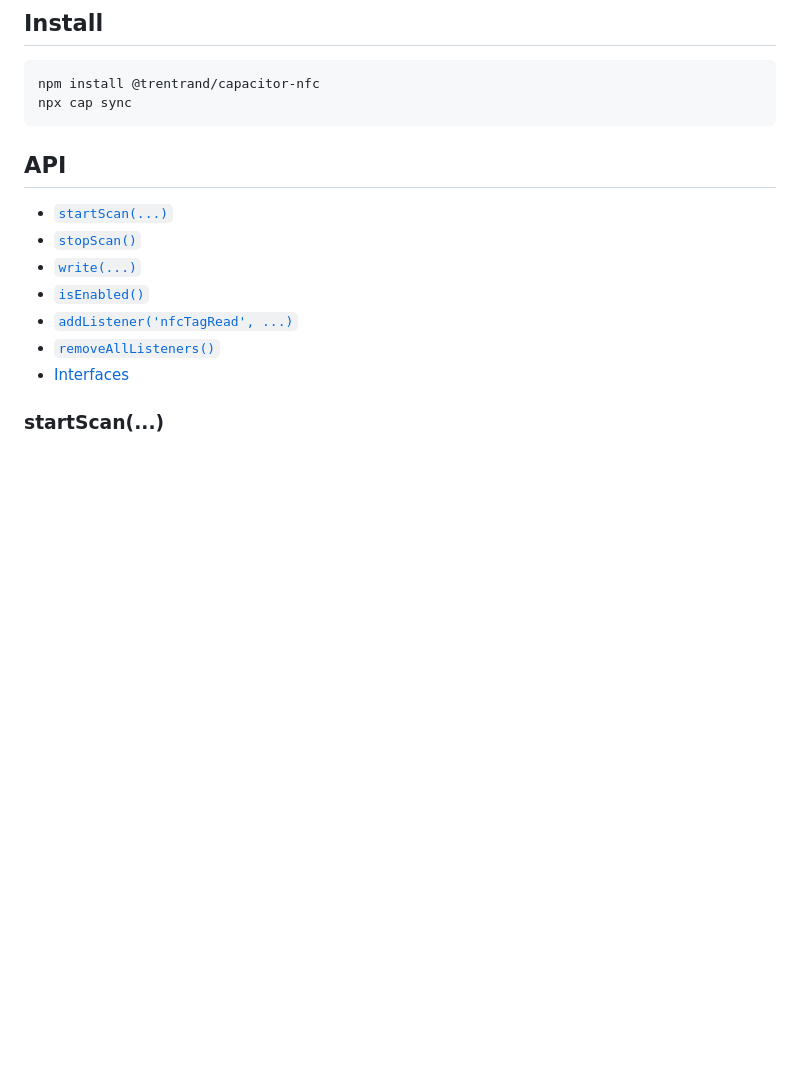
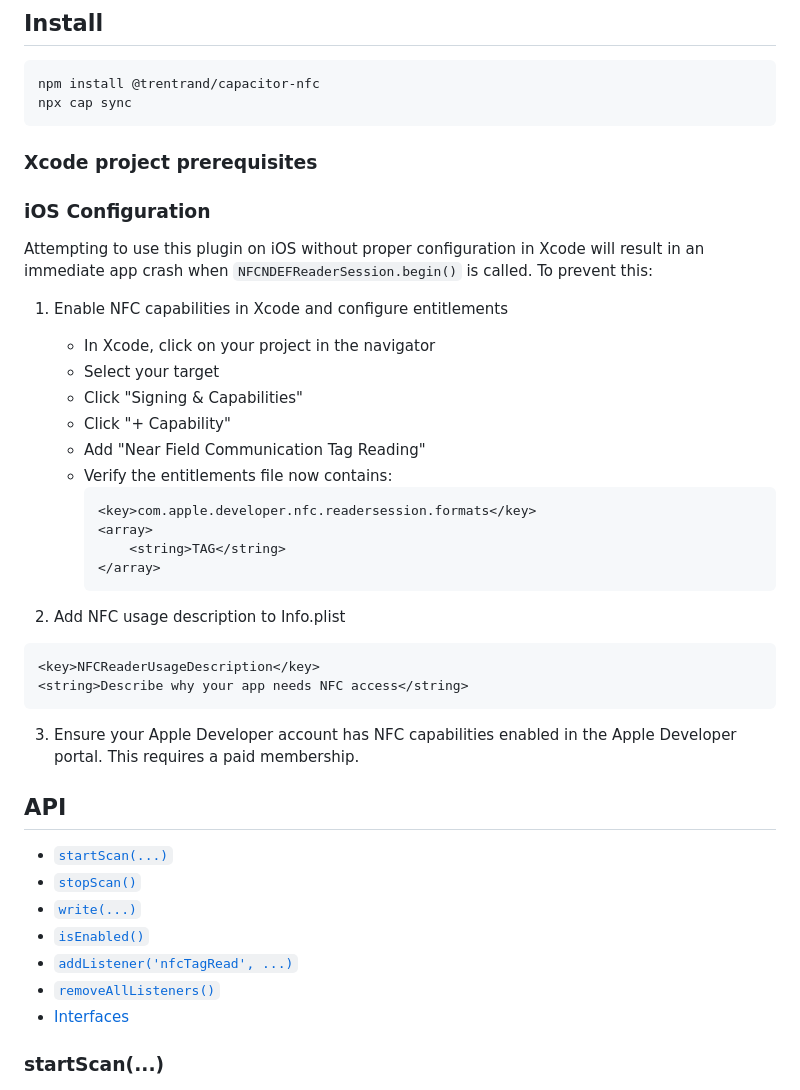
Before and after one commit to trentrand/capacitor-nfc, a Markdown page: README.md, the part around the change. GitHub-like rendering; blank space fills up the shorter version.

Commit message:
Add setup steps for using NFC on iOS project

````diff
--- a/README.md
+++ b/README.md
@@ -8,6 +8,34 @@ Capacitor plugin to scan NFC tags
 npm install @trentrand/capacitor-nfc
 npx cap sync
 ```
+
+### Xcode project prerequisites
+
+### iOS Configuration
+
+Attempting to use this plugin on iOS without proper configuration in Xcode will result in an immediate app crash when `NFCNDEFReaderSession.begin()` is called. To prevent this:
+
+1. Enable NFC capabilities in Xcode and configure entitlements
+   - In Xcode, click on your project in the navigator
+   - Select your target
+   - Click "Signing & Capabilities"
+   - Click "+ Capability"
+   - Add "Near Field Communication Tag Reading"
+   - Verify the entitlements file now contains:
+     ```xml
+     <key>com.apple.developer.nfc.readersession.formats</key>
+     <array>
+         <string>TAG</string>
+     </array>
+     ```
+
+2. Add NFC usage description to Info.plist
+```xml
+<key>NFCReaderUsageDescription</key>
+<string>Describe why your app needs NFC access</string>
+```
+
+3. Ensure your Apple Developer account has NFC capabilities enabled in the Apple Developer portal. This requires a paid membership.
 
 ## API
 
````
